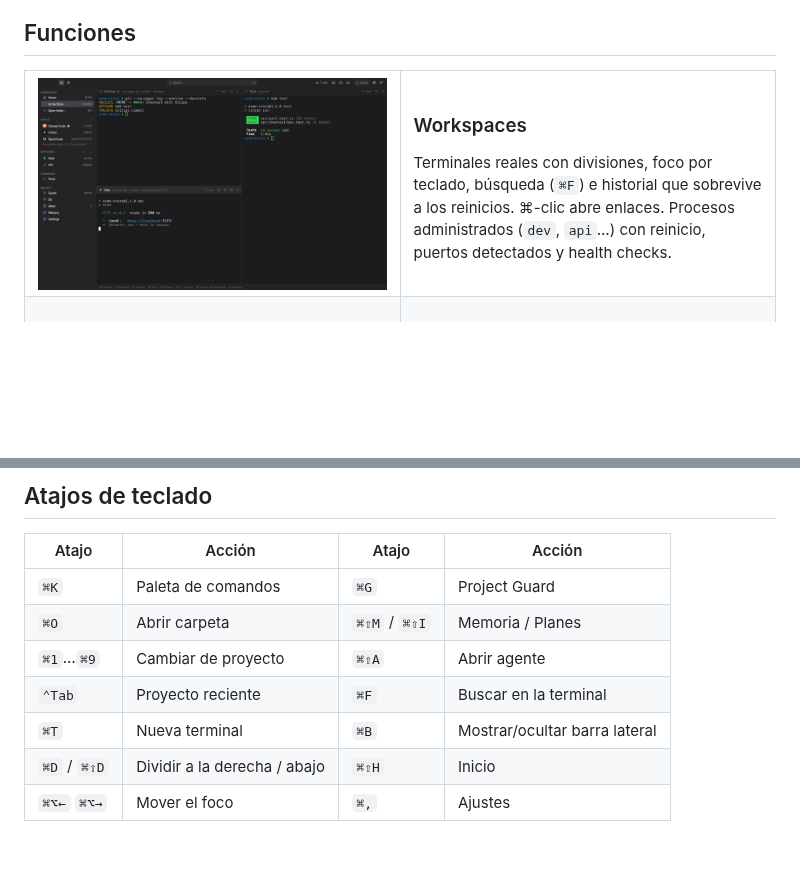
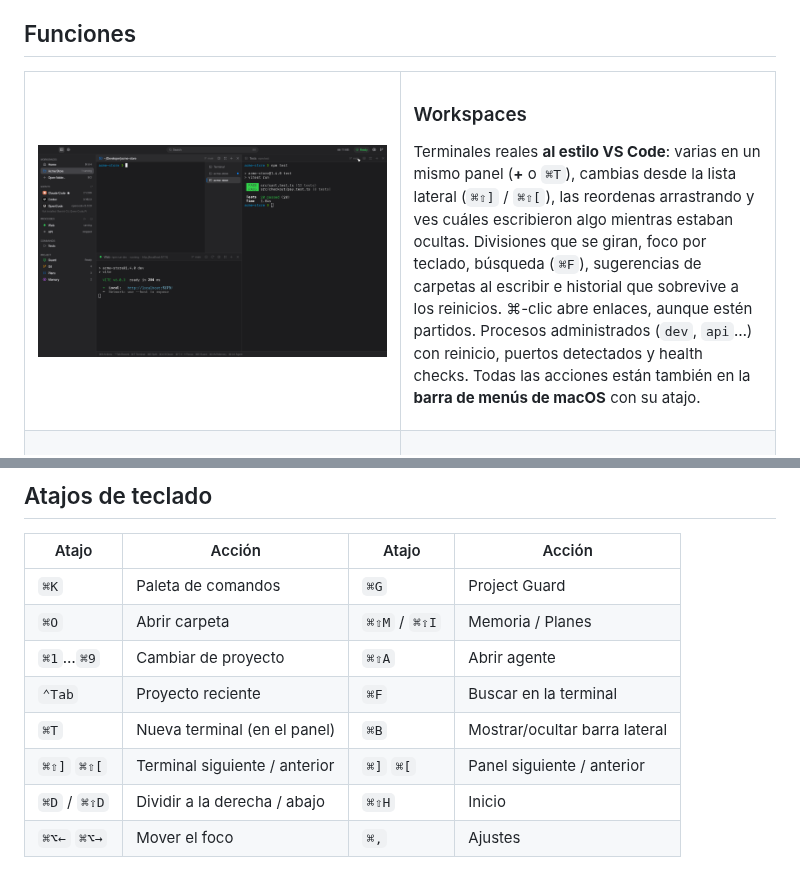
Before and after one commit to DiegoAndres717/forge, a Markdown page: README.es.md, 2 parts joined by grey strips. Drawn GitHub-style; pictures changed too: docs/screenshots/workspace.png; blank space fills up the shorter version.

Commit message:
feat(workspace): activity dots and drag-to-reorder in the terminal list; docs (#36)

```diff
--- a/README.es.md
+++ b/README.es.md
@@ -39,7 +39,7 @@ Cuando trabajas con Claude Code, Codex u OpenCode, el día se reparte entre pest
 <td width="50%">
 
 ### Workspaces
-Terminales reales con divisiones, foco por teclado, búsqueda (`⌘F`) e historial que sobrevive a los reinicios. ⌘-clic abre enlaces. Procesos administrados (`dev`, `api`…) con reinicio, puertos detectados y health checks.
+Terminales reales **al estilo VS Code**: varias en un mismo panel (**+** o `⌘T`), cambias desde la lista lateral (`⌘⇧]` / `⌘⇧[`), las reordenas arrastrando y ves cuáles escribieron algo mientras estaban ocultas. Divisiones que se giran, foco por teclado, búsqueda (`⌘F`), sugerencias de carpetas al escribir e historial que sobrevive a los reinicios. ⌘-clic abre enlaces, aunque estén partidos. Procesos administrados (`dev`, `api`…) con reinicio, puertos detectados y health checks. Todas las acciones están también en la **barra de menús de macOS** con su atajo.
 
 </td>
 </tr>
@@ -148,7 +148,8 @@ Cualquier `claude` que se ejecute en una terminal de Forge (escrito a mano, `cla
 | `⌘O` | Abrir carpeta | `⌘⇧M` / `⌘⇧I` | Memoria / Planes |
 | `⌘1`…`⌘9` | Cambiar de proyecto | `⌘⇧A` | Abrir agente |
 | `⌃Tab` | Proyecto reciente | `⌘F` | Buscar en la terminal |
-| `⌘T` | Nueva terminal | `⌘B` | Mostrar/ocultar barra lateral |
+| `⌘T` | Nueva terminal (en el panel) | `⌘B` | Mostrar/ocultar barra lateral |
+| `⌘⇧]` `⌘⇧[` | Terminal siguiente / anterior | `⌘]` `⌘[` | Panel siguiente / anterior |
 | `⌘D` / `⌘⇧D` | Dividir a la derecha / abajo | `⌘⇧H` | Inicio |
 | `⌘⌥←` `⌘⌥→` | Mover el foco | `⌘,` | Ajustes |
 
```
Also changed, not shown: README.md (+3 -2 lines), docs/demo.gif, 3 other files.
